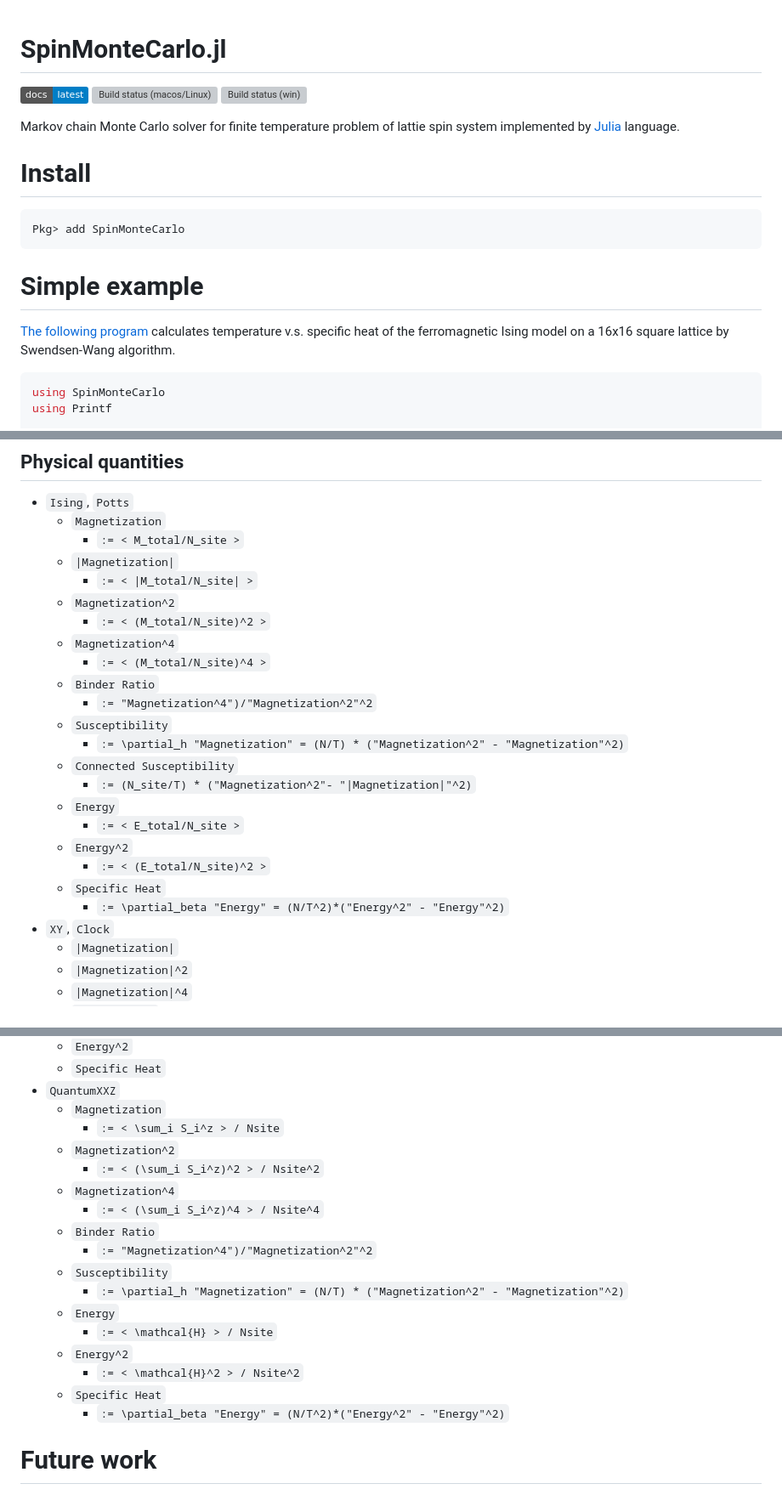
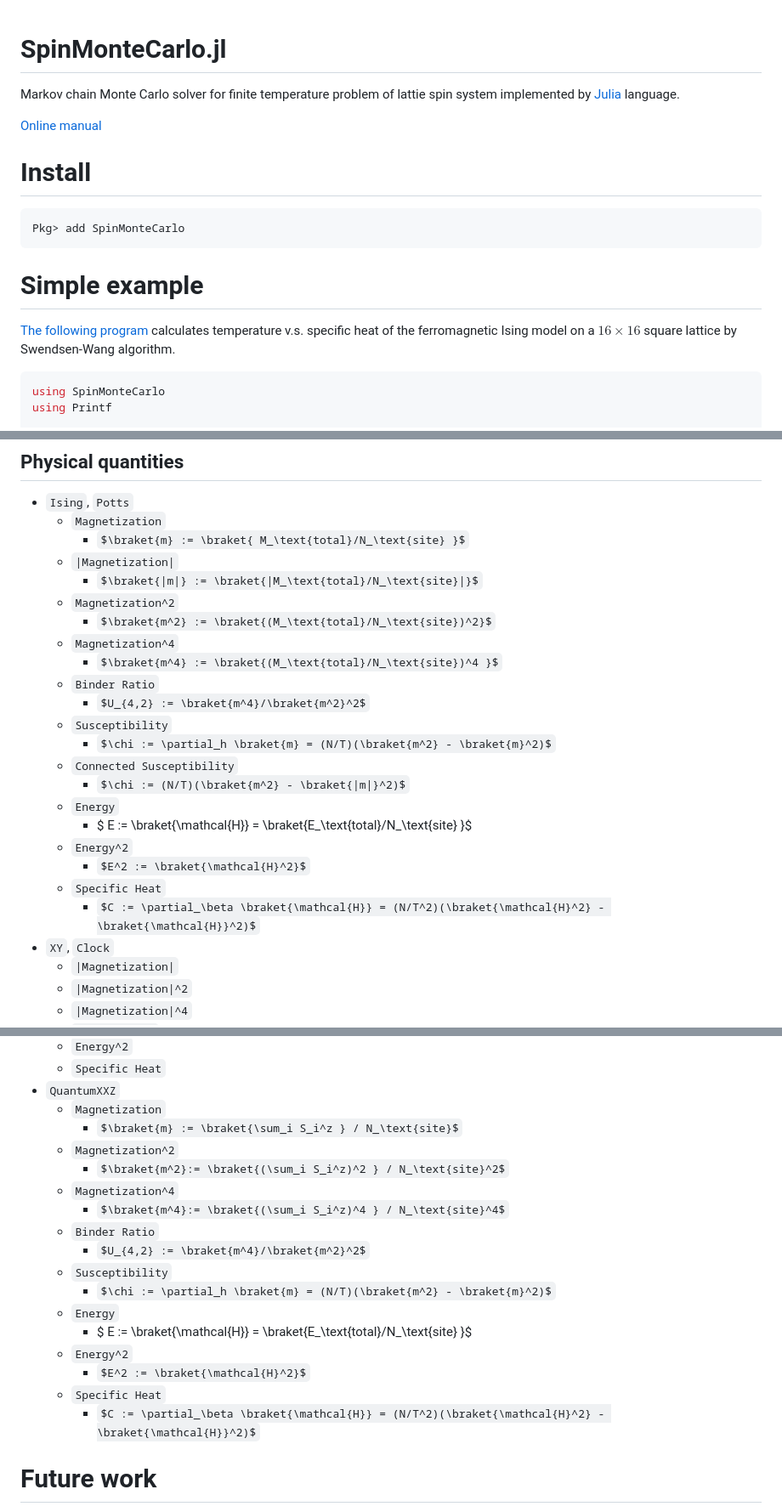
Before and after one commit to yomichi/SpinMonteCarlo.jl, a Markdown page: README.md, 3 parts joined by grey strips. Shown at 85% size. GitHub-like rendering; badges without logos; some formulas as TeX source; grey boxes are pictures that could not be loaded.

````diff
--- a/README.md
+++ b/README.md
@@ -1,11 +1,7 @@
 # SpinMonteCarlo.jl
-<!--[![Docs (stable)](https://img.shields.io/badge/docs-stable-blue.svg)](https://yomichi.github.io/SpinMonteCarlo.jl/stable)-->
+Markov chain Monte Carlo solver for finite temperature problem of lattie spin system implemented by [Julia](https://julialang.org) language.
 
-[![Docs (latest)](https://img.shields.io/badge/docs-latest-blue.svg)](https://yomichi.github.io/SpinMonteCarlo.jl/latest)
-[![Build status (macos/Linux)](https://travis-ci.org/yomichi/SpinMonteCarlo.jl.svg)](https://travis-ci.org/yomichi/SpinMonteCarlo.jl)
-[![Build status (win)](https://ci.appveyor.com/api/projects/status/ooxw9wusg26bklq3?svg=true)](https://ci.appveyor.com/project/yomichi/spinmontecarlo-jl)
-
-Markov chain Monte Carlo solver for finite temperature problem of lattie spin system implemented by [Julia](https://julialang.org) language.
+[Online manual](https://yomichi.github.io/SpinMonteCarlo.jl/latest)
 
 # Install
 
@@ -15,7 +11,7 @@ Pkg> add SpinMonteCarlo
 
 # Simple example
 
-[The following program](example/simple.jl) calculates temperature v.s. specific heat of the ferromagnetic Ising model on a 16x16 square lattice by Swendsen-Wang algorithm.
+[The following program](example/simple.jl) calculates temperature v.s. specific heat of the ferromagnetic Ising model on a $16\times 16$ square lattice by Swendsen-Wang algorithm.
 
 ``` julia
 using SpinMonteCarlo
@@ -82,25 +78,25 @@ end
 ## Physical quantities
 - `Ising`, `Potts`
     - `Magnetization`
-        - `:= < M_total/N_site >`
+        - $\braket{m} := \braket{ M_\text{total}/N_\text{site} }$
     - `|Magnetization|`
-        - `:= < |M_total/N_site| >`
+        - $\braket{|m|} := \braket{|M_\text{total}/N_\text{site}|}$
     - `Magnetization^2`
-        - `:= < (M_total/N_site)^2 >`
+        - $\braket{m^2} := \braket{(M_\text{total}/N_\text{site})^2}$
     - `Magnetization^4`
-        - `:= < (M_total/N_site)^4 >`
+        - $\braket{m^4} := \braket{(M_\text{total}/N_\text{site})^4 }$
     - `Binder Ratio`
-        - `:= "Magnetization^4")/"Magnetization^2"^2`
+        - $U_{4,2} := \braket{m^4}/\braket{m^2}^2$
     - `Susceptibility`
-        - `:= \partial_h "Magnetization" = (N/T) * ("Magnetization^2" - "Magnetization"^2)`
+        - $\chi := \partial_h \braket{m} = (N/T)(\braket{m^2} - \braket{m}^2)$
     - `Connected Susceptibility`
-        - `:= (N_site/T) * ("Magnetization^2"- "|Magnetization|"^2)`
+        - $\chi := (N/T)(\braket{m^2} - \braket{|m|}^2)$
     - `Energy`
-        - `:= < E_total/N_site >`
+        - $ E := \braket{\mathcal{H}} =  \braket{E_\text{total}/N_\text{site} }$
     - `Energy^2`
-        - `:= < (E_total/N_site)^2 >`
+        - $E^2 := \braket{\mathcal{H}^2}$
     - `Specific Heat`
-        - `:= \partial_beta "Energy" = (N/T^2)*("Energy^2" - "Energy"^2)`
+        - $C := \partial_\beta \braket{\mathcal{H}} = (N/T^2)(\braket{\mathcal{H}^2} - \braket{\mathcal{H}}^2)$
 - `XY`, `Clock`
     - `|Magnetization|`
     - `|Magnetization|^2`
@@ -129,21 +125,21 @@ end
     - `Specific Heat`
 - `QuantumXXZ`
     - `Magnetization`
-        - `:= < \sum_i S_i^z > / Nsite`
+        - $\braket{m} := \braket{\sum_i S_i^z } / N_\text{site}$
     - `Magnetization^2`
-        - `:= < (\sum_i S_i^z)^2 > / Nsite^2`
+        - $\braket{m^2}:= \braket{(\sum_i S_i^z)^2 } / N_\text{site}^2$
     - `Magnetization^4`
-        - `:= < (\sum_i S_i^z)^4 > / Nsite^4`
+        - $\braket{m^4}:= \braket{(\sum_i S_i^z)^4 } / N_\text{site}^4$
     - `Binder Ratio`
-        - `:= "Magnetization^4")/"Magnetization^2"^2`
+        - $U_{4,2} := \braket{m^4}/\braket{m^2}^2$
     - `Susceptibility`
-        - `:= \partial_h "Magnetization" = (N/T) * ("Magnetization^2" - "Magnetization"^2)`
+        - $\chi := \partial_h \braket{m} = (N/T)(\braket{m^2} - \braket{m}^2)$
     - `Energy`
-        - `:= < \mathcal{H} > / Nsite`
+        - $ E := \braket{\mathcal{H}} =  \braket{E_\text{total}/N_\text{site} }$
     - `Energy^2`
-        - `:= < \mathcal{H}^2 > / Nsite^2`
+        - $E^2 := \braket{\mathcal{H}^2}$
     - `Specific Heat`
-        - `:= \partial_beta "Energy" = (N/T^2)*("Energy^2" - "Energy"^2)`
+        - $C := \partial_\beta \braket{\mathcal{H}} = (N/T^2)(\braket{\mathcal{H}^2} - \braket{\mathcal{H}}^2)$
 
 # Future work
 - `Model`
````
Also changed, not shown: other parts of README.md (+3 -3 lines).
